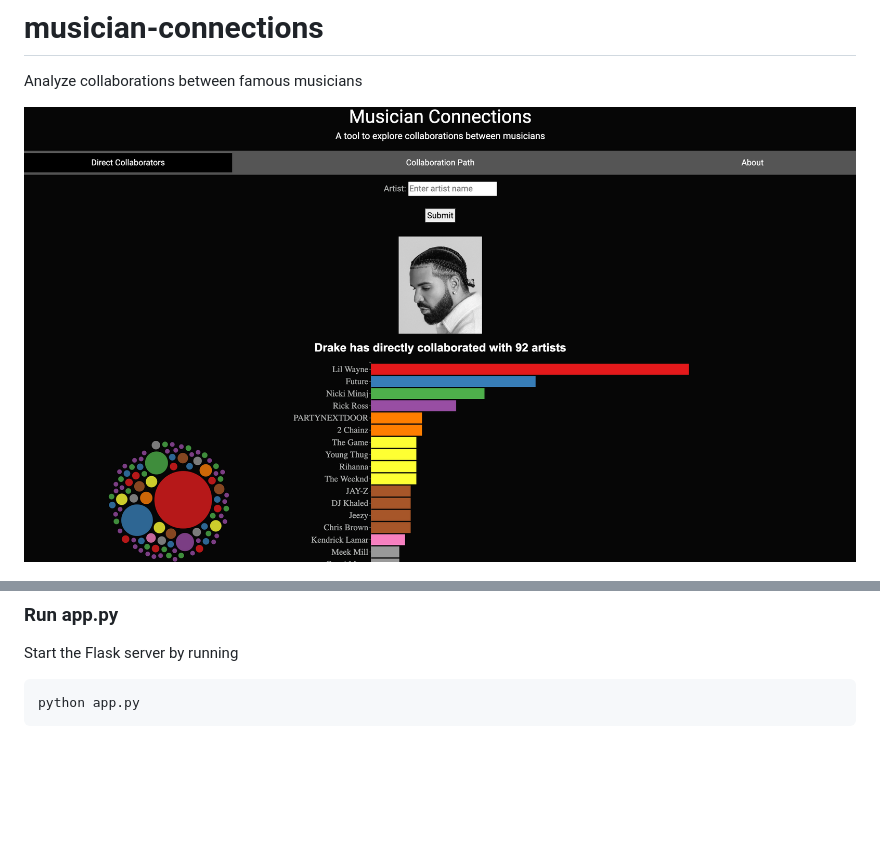
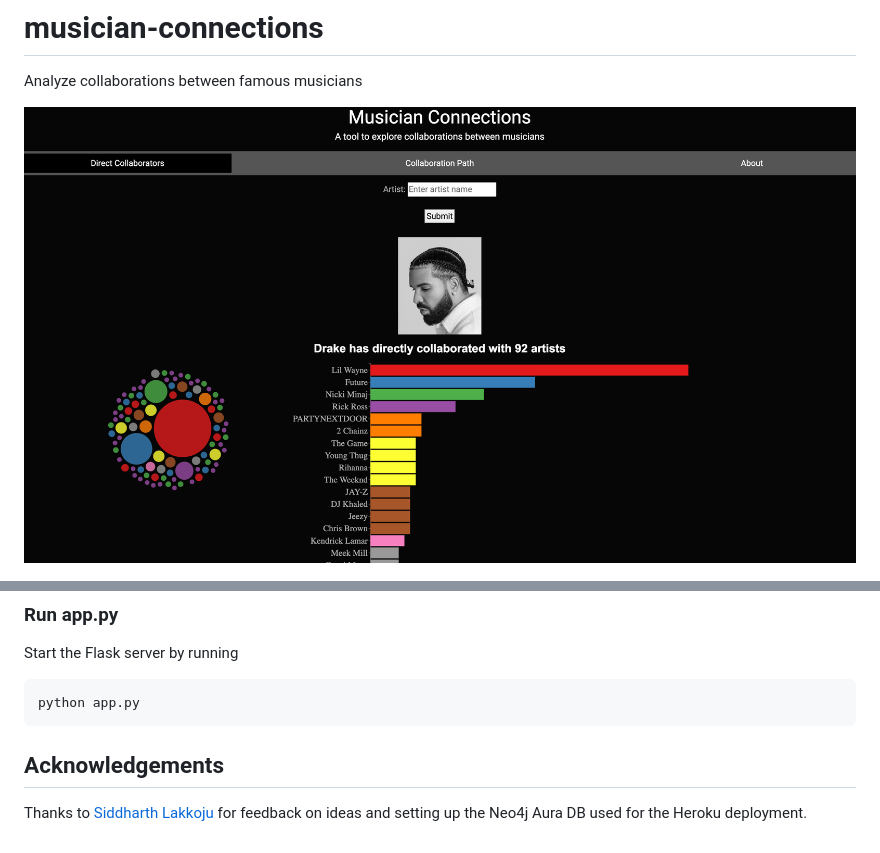
Before and after one commit to saahithjanapati/musician-connections, a Markdown page: README.md, 2 parts joined by grey strips. GitHub-like rendering; pictures changed too: screenshot.png; blank space fills up the shorter version.

````diff
--- a/README.md
+++ b/README.md
@@ -60,3 +59,8 @@ Start the Flask server by running
 ```
 python app.py
 ```
+
+
+
+## Acknowledgements
+Thanks to [Siddharth Lakkoju](https://github.com/sidlakkoju) for feedback on ideas and setting up the Neo4j Aura DB used for the Heroku deployment.
````
Also changed, not shown: other parts of README.md (+1 -2 lines), 1 other file.
